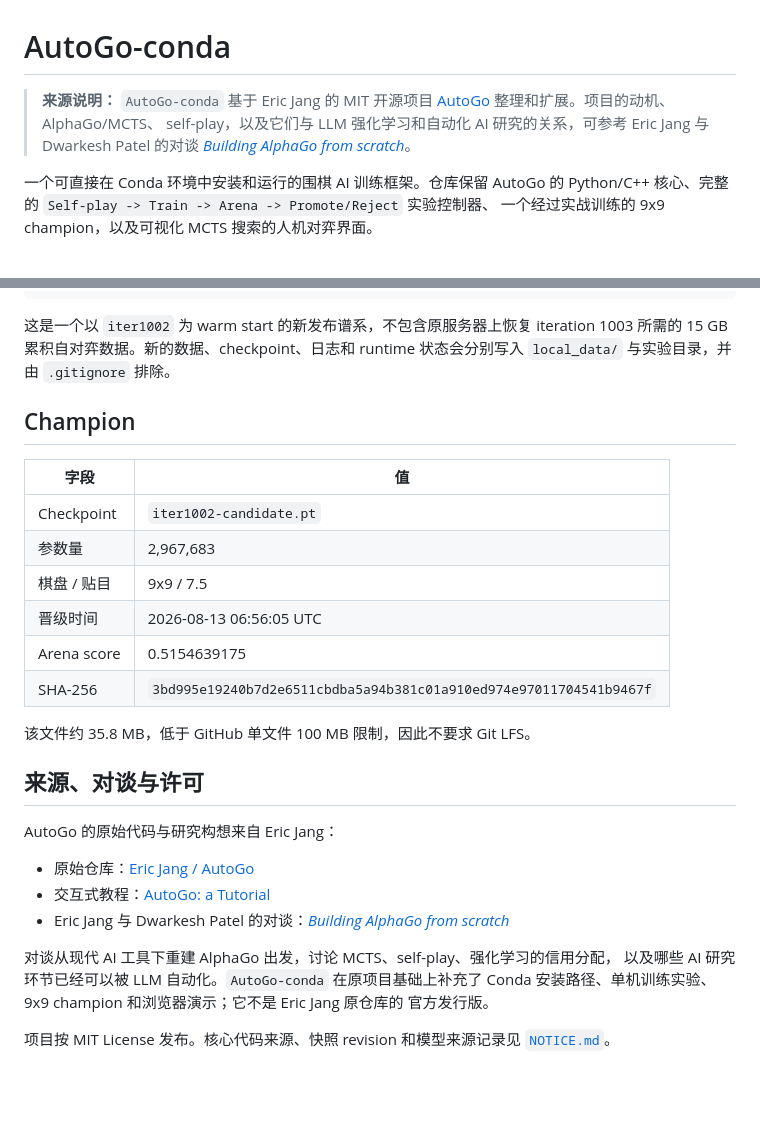
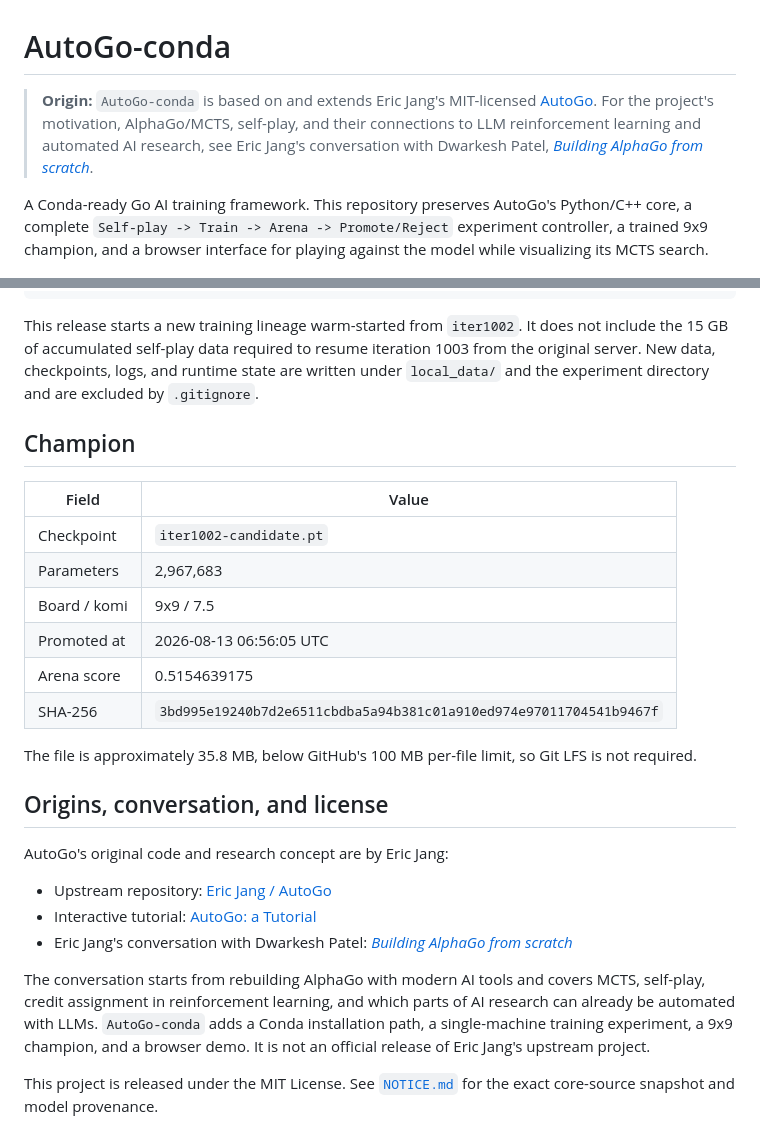
Before and after one commit to JoeyJin-NJU/AutoGo-conda, a Markdown page: README.md, 2 parts joined by grey strips. GitHub-like rendering; blank space fills up the shorter version.

````diff
--- a/README.md
+++ b/README.md
@@ -1,13 +1,15 @@
 # AutoGo-conda
 
-> **来源说明：** `AutoGo-conda` 基于 Eric Jang 的 MIT 开源项目
-> [AutoGo](https://github.com/ericjang/autogo) 整理和扩展。项目的动机、AlphaGo/MCTS、
-> self-play，以及它们与 LLM 强化学习和自动化 AI 研究的关系，可参考 Eric Jang 与
-> Dwarkesh Patel 的对谈 [*Building AlphaGo from scratch*](https://www.dwarkesh.com/p/eric-jang)。
+> **Origin:** `AutoGo-conda` is based on and extends Eric Jang's MIT-licensed
+> [AutoGo](https://github.com/ericjang/autogo). For the project's motivation,
+> AlphaGo/MCTS, self-play, and their connections to LLM reinforcement learning and
+> automated AI research, see Eric Jang's conversation with Dwarkesh Patel,
+> [*Building AlphaGo from scratch*](https://www.dwarkesh.com/p/eric-jang).
 
-一个可直接在 Conda 环境中安装和运行的围棋 AI 训练框架。仓库保留 AutoGo 的
-Python/C++ 核心、完整的 `Self-play -> Train -> Arena -> Promote/Reject` 实验控制器、
-一个经过实战训练的 9x9 champion，以及可视化 MCTS 搜索的人机对弈界面。
+A Conda-ready Go AI training framework. This repository preserves AutoGo's Python/C++
+core, a complete `Self-play -> Train -> Arena -> Promote/Reject` experiment controller,
+a trained 9x9 champion, and a browser interface for playing against the model while
+visualizing its MCTS search.
 
 ![AutoGo checkpoint play interface](docs/images/checkpoint-play.png)
 
@@ -94,35 +103,39 @@ bash "$EXP/stop.sh"
 bash "$EXP/launcher.sh" --resume
 ```
 
-这是一个以 `iter1002` 为 warm start 的新发布谱系，不包含原服务器上恢复 iteration 1003
-所需的 15 GB 累积自对弈数据。新的数据、checkpoint、日志和 runtime 状态会分别写入
-`local_data/` 与实验目录，并由 `.gitignore` 排除。
+This release starts a new training lineage warm-started from `iter1002`. It does not include
+the 15 GB of accumulated self-play data required to resume iteration 1003 from the original
+server. New data, checkpoints, logs, and runtime state are written under `local_data/` and
+the experiment directory and are excluded by `.gitignore`.
 
 ## Champion
 
-| 字段 | 值 |
+| Field | Value |
 |---|---|
 | Checkpoint | `iter1002-candidate.pt` |
-| 参数量 | 2,967,683 |
-| 棋盘 / 贴目 | 9x9 / 7.5 |
-| 晋级时间 | 2026-08-13 06:56:05 UTC |
+| Parameters | 2,967,683 |
+| Board / komi | 9x9 / 7.5 |
+| Promoted at | 2026-08-13 06:56:05 UTC |
 | Arena score | 0.5154639175 |
 | SHA-256 | `3bd995e19240b7d2e6511cbdba5a94b381c01a910ed974e97011704541b9467f` |
 
-该文件约 35.8 MB，低于 GitHub 单文件 100 MB 限制，因此不要求 Git LFS。
+The file is approximately 35.8 MB, below GitHub's 100 MB per-file limit, so Git LFS is not
+required.
 
-## 来源、对谈与许可
+## Origins, conversation, and license
 
-AutoGo 的原始代码与研究构想来自 Eric Jang：
+AutoGo's original code and research concept are by Eric Jang:
 
-- 原始仓库：[Eric Jang / AutoGo](https://github.com/ericjang/autogo)
-- 交互式教程：[AutoGo: a Tutorial](https://evjang.com/2026/04/28/autogo.html)
-- Eric Jang 与 Dwarkesh Patel 的对谈：[*Building AlphaGo from scratch*](https://www.dwarkesh.com/p/eric-jang)
+- Upstream repository: [Eric Jang / AutoGo](https://github.com/ericjang/autogo)
+- Interactive tutorial: [AutoGo: a Tutorial](https://evjang.com/2026/04/28/autogo.html)
+- Eric Jang's conversation with Dwarkesh Patel:
+  [*Building AlphaGo from scratch*](https://www.dwarkesh.com/p/eric-jang)
 
-对谈从现代 AI 工具下重建 AlphaGo 出发，讨论 MCTS、self-play、强化学习的信用分配，
-以及哪些 AI 研究环节已经可以被 LLM 自动化。`AutoGo-conda` 在原项目基础上补充了
-Conda 安装路径、单机训练实验、9x9 champion 和浏览器演示；它不是 Eric Jang 原仓库的
-官方发行版。
+The conversation starts from rebuilding AlphaGo with modern AI tools and covers MCTS,
+self-play, credit assignment in reinforcement learning, and which parts of AI research can
+already be automated with LLMs. `AutoGo-conda` adds a Conda installation path, a
+single-machine training experiment, a 9x9 champion, and a browser demo. It is not an
+official release of Eric Jang's upstream project.
 
-项目按 MIT License 发布。核心代码来源、快照 revision 和模型来源记录见
-[`NOTICE.md`](NOTICE.md)。
+This project is released under the MIT License. See [`NOTICE.md`](NOTICE.md) for the exact
+core-source snapshot and model provenance.
````
Also changed, not shown: other parts of README.md (+37 -30 lines).
